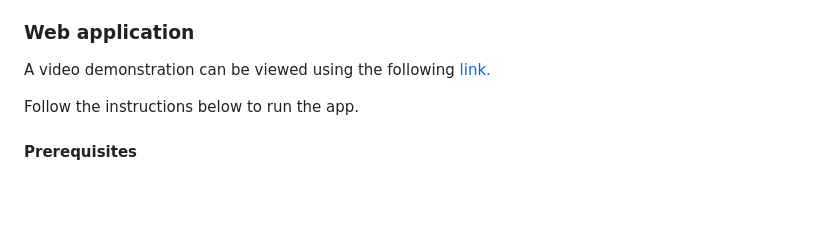
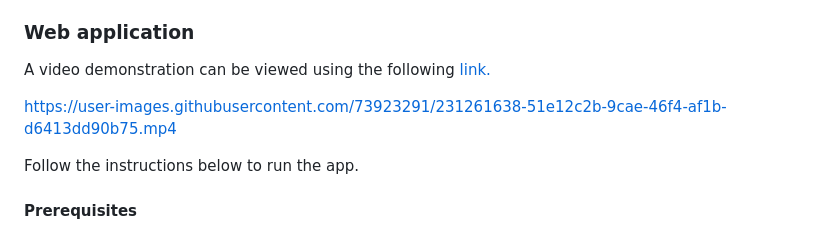
Before and after one commit to anirhc/50.039-deep-learning-project, a Markdown page: README.md, the part around the change printed below. GitHub-like rendering; blank space fills up the shorter version.

```diff
--- a/README.md
+++ b/README.md
@@ -100,6 +106,8 @@ deactivate
 
 A video demonstration can be viewed using the following [link.]()
 
+https://user-images.githubusercontent.com/73923291/231261638-51e12c2b-9cae-46f4-af1b-d6413dd90b75.mp4
+
 Follow the instructions below to run the app.
 
 #### Prerequisites
```
Also changed, not shown: other parts of README.md (+6 -0 lines).
